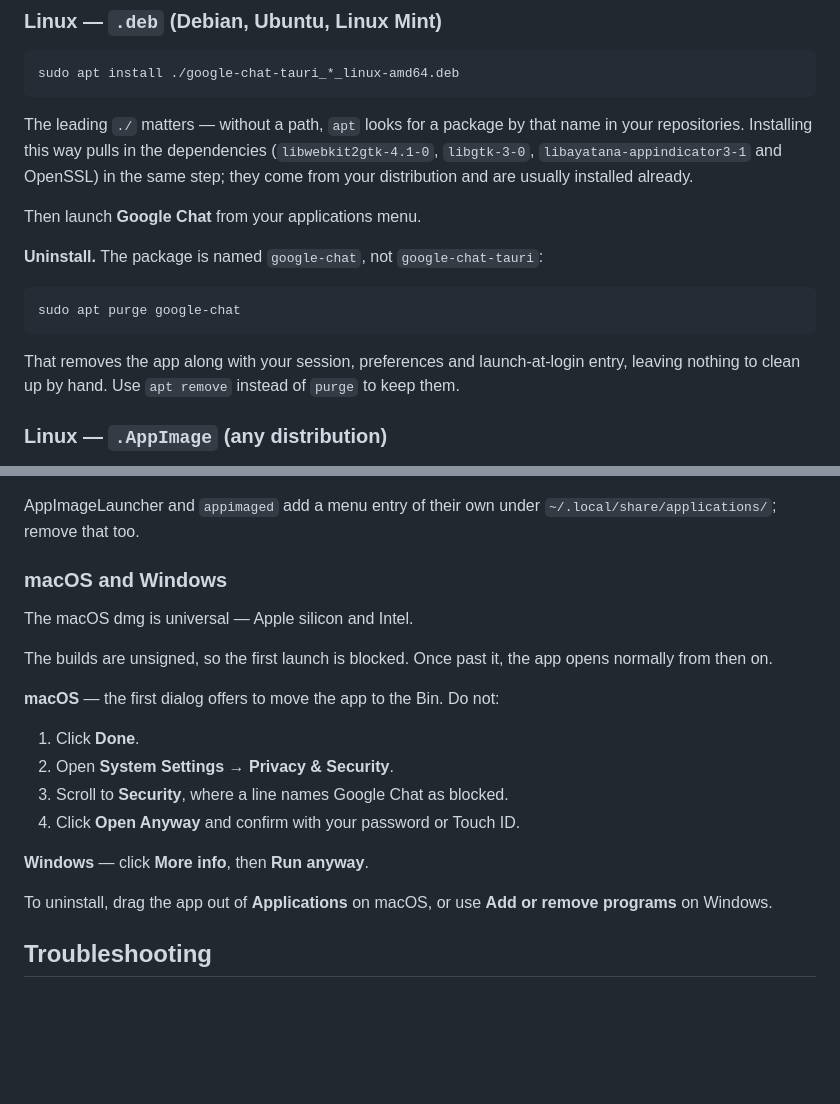
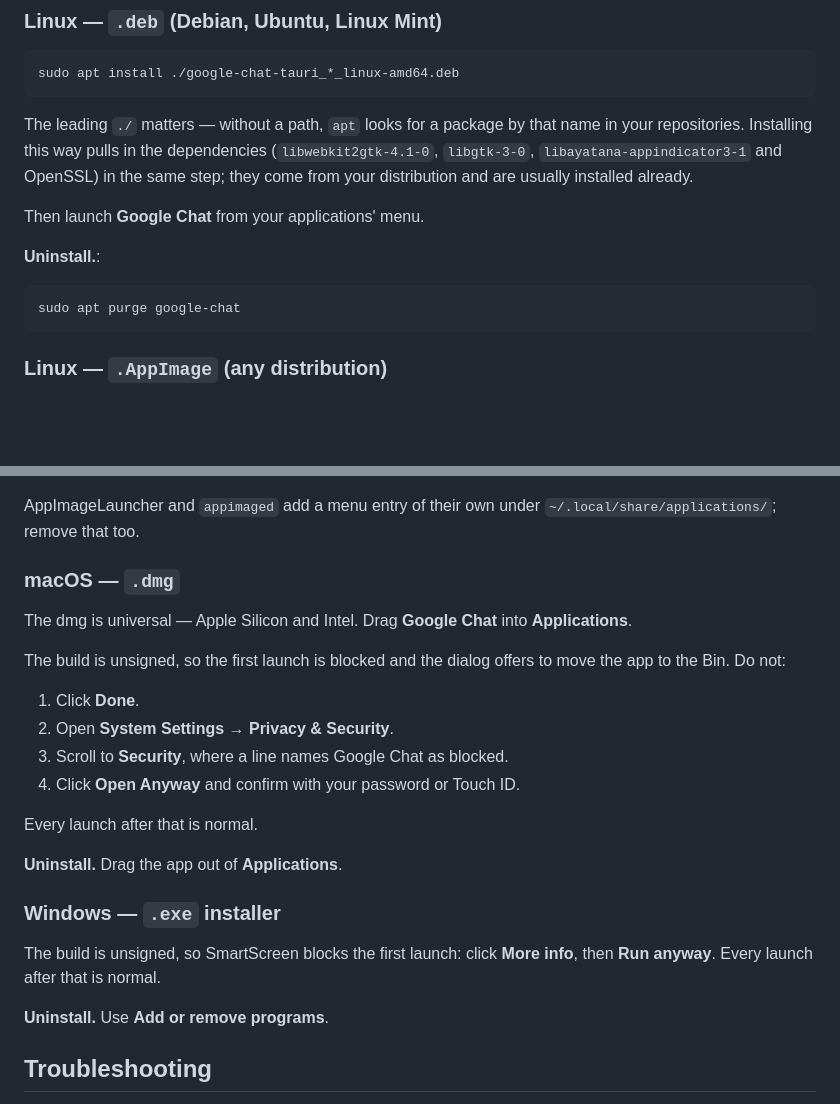
Before and after one commit to ankurk91/google-chat-tauri, a Markdown page: README.md, 2 parts joined by grey strips. Rendered like a GitHub page; blank space fills up the shorter version.

Commit message:
docs: a heading each for macOS and Windows
The two shared one section, so a Windows user read past the dmg and the
Privacy & Security steps to find one line. Each platform now reads like the
Linux sections: install, first launch, uninstall.

Co-Authored-By: Claude Opus 5 (1M context) <noreply@anthropic.com>

````diff
--- a/README.md
+++ b/README.md
@@ -94,16 +94,13 @@ The leading `./` matters — without a path, `apt` looks for a package by that n
 way pulls in the dependencies (`libwebkit2gtk-4.1-0`, `libgtk-3-0`, `libayatana-appindicator3-1` and OpenSSL) in the
 same step; they come from your distribution and are usually installed already.
 
-Then launch **Google Chat** from your applications menu.
+Then launch **Google Chat** from your applications' menu.
 
-**Uninstall.** The package is named `google-chat`, not `google-chat-tauri`:
+**Uninstall.**:
 
 ```bash
 sudo apt purge google-chat
 ```
-
-That removes the app along with your session, preferences and launch-at-login entry, leaving nothing to clean up by
-hand. Use `apt remove` instead of `purge` to keep them.
 
 ### Linux — `.AppImage` (any distribution)
 
@@ -126,22 +123,27 @@ rm -rf google-chat-tauri_*_linux-amd64.AppImage \
 
 AppImageLauncher and `appimaged` add a menu entry of their own under `~/.local/share/applications/`; remove that too.
 
-### macOS and Windows
+### macOS — `.dmg`
 
-The macOS dmg is universal — Apple silicon and Intel.
+The dmg is universal — Apple Silicon and Intel. Drag **Google Chat** into **Applications**.
 
-The builds are unsigned, so the first launch is blocked. Once past it, the app opens normally from then on.
-
-**macOS** — the first dialog offers to move the app to the Bin. Do not:
+The build is unsigned, so the first launch is blocked and the dialog offers to move the app to the Bin. Do not:
 
 1. Click **Done**.
 2. Open **System Settings → Privacy & Security**.
 3. Scroll to **Security**, where a line names Google Chat as blocked.
 4. Click **Open Anyway** and confirm with your password or Touch ID.
 
-**Windows** — click **More info**, then **Run anyway**.
+Every launch after that is normal.
 
-To uninstall, drag the app out of **Applications** on macOS, or use **Add or remove programs** on Windows.
+**Uninstall.** Drag the app out of **Applications**.
+
+### Windows — `.exe` installer
+
+The build is unsigned, so SmartScreen blocks the first launch: click **More info**, then **Run anyway**. Every launch
+after that is normal.
+
+**Uninstall.** Use **Add or remove programs**.
 
 ## Troubleshooting
 
````
